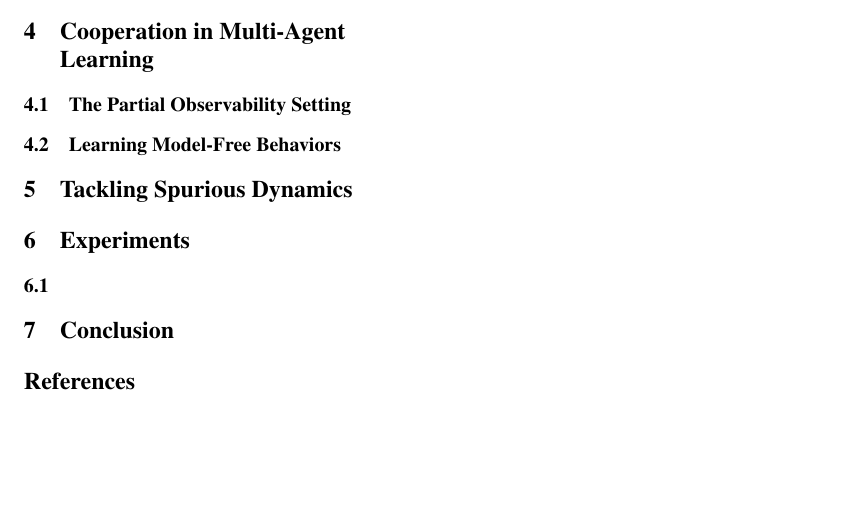
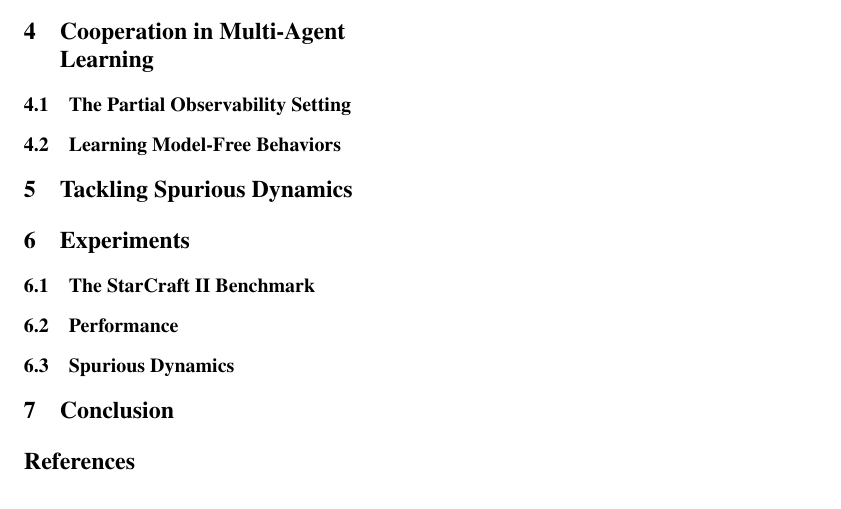
Before and after one commit to karush17/ECE1657-Project, a LaTeX paper (doc/neurips_2020.tex): part of the page, cut so that both start at the same text, the shorter picture padded with empty space. Compiled offline with pdfLaTeX.

Commit message:
wrap framework

```diff
--- a/doc/neurips_2020.tex
+++ b/doc/neurips_2020.tex
@@ -126,8 +135,14 @@
 
 \section{Experiments}
 
-\subsection{}
+\subsection{The StarCraft II Benchmark}
+% explain out the SC2 benchmark, reasons and its highlights
 
+\subsection{Performance}
+% your RL results and details come here
+
+\subsection{Spurious Dynamics}
+% your novel results and explaination comes here
 
 %%%%%%%%%%%%%%%%%%%%%%%%%%%%%%%%%%%%%%%%%%%%%%%%%%%%%%%%%%%%%%%%%%%%%%%%
 
```
Also changed, not shown: doc/neurips_2020.pdf, doc/neurips_2020.tex (17 more changed lines), 5 other files.
